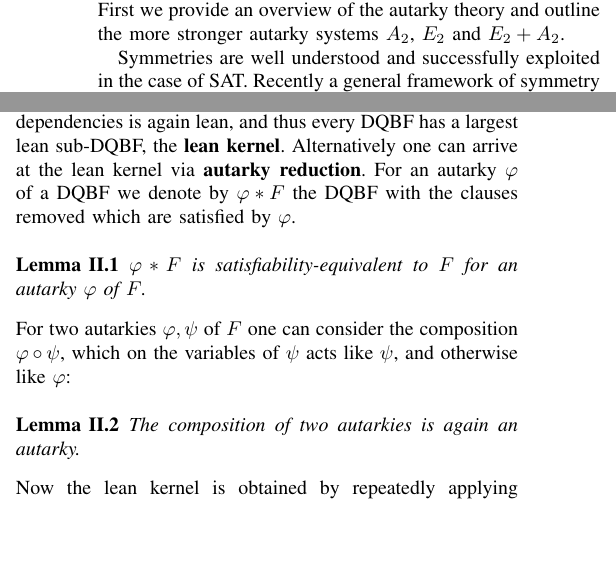
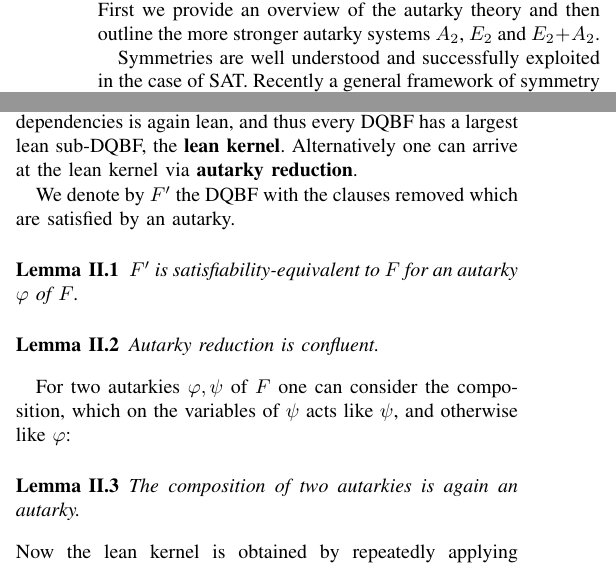
Before and after one commit to arey0pushpa/fmcad-student-forum, a LaTeX paper (2019_FMCAD_STUD_FORUM.tex): two parts of the columns of page 1 of 2, joined at a grey line, cut so that both start at the same text, the shorter picture padded with empty space. Compiled offline with pdfLaTeX.

Commit message:
Added another lemma: still require shrinking

```diff
--- a/2019_FMCAD_STUD_FORUM.tex
+++ b/2019_FMCAD_STUD_FORUM.tex
@@ -124,7 +124,7 @@ more time on pre/inprocessing due to the hardness of the problem.
 %
 We have recently proposed the autarky theory~\cite{oliverfmcad} with simple autarky systems (namely $A_0$, $A_1$ and $E_1$) for DQBF.
 %
-First we provide an overview of the autarky theory and outline the more stronger autarky systems $A_2$, $E_2$ and $E_2 + A_2$.
+First we provide an overview of the autarky theory and then outline the more stronger autarky systems $A_2$, $E_2$ and $E_2 + A_2$.
 %
 
 Symmetries are well understood and successfully exploited in the case of SAT.
@@ -150,11 +150,19 @@ A DQBF is called \textbf{lean} if it has no non-trivial autarkies.
 The union of two lean DQCNF with compatible variables and dependencies is again lean, and thus every DQBF has a largest lean sub-DQBF, the \textbf{lean kernel}.
 %We denote the lean kernel by $\bm{\na(F)}$ (``N'' like ``normal form'').
 Alternatively one can arrive at the lean kernel via \textbf{autarky reduction}.
-For an autarky $\vp$ of a DQBF we denote by $\vp * F$ the DQBF with the clauses removed which are satisfied by $\vp$.
+
+%For an autarky $\vp$ of a DQBF we denote by $\vp * F$ the DQBF with the clauses removed which are satisfied by $\vp$.
+We denote by $F^\prime$ the DQBF with the clauses removed which are satisfied by an autarky.
 \begin{lem}\label{lem:autsateq}
-	$\vp * F$ is satisfiability-equivalent to $F$ for an autarky $\vp$ of $F$.
+	$F^\prime$ is satisfiability-equivalent to $F$ for an autarky $\vp$ of $F$.
 \end{lem}
-For two autarkies $\vp, \psi$ of $F$ one can consider the composition $\vp \circ \psi$, which on the variables of $\psi$ acts like $\psi$, and otherwise like $\vp$:
+
+\begin{lem}\label{lem:compaut}
+Autarky reduction is confluent.
+\end{lem}
+
+For two autarkies $\vp, \psi$ of $F$ one can consider the composition, %$\vp \circ \psi$,
+ which on the variables of $\psi$ acts like $\psi$, and otherwise like $\vp$:
 \begin{lem}\label{lem:compaut}
 	The composition of two autarkies is again an autarky.
 \end{lem}
```
